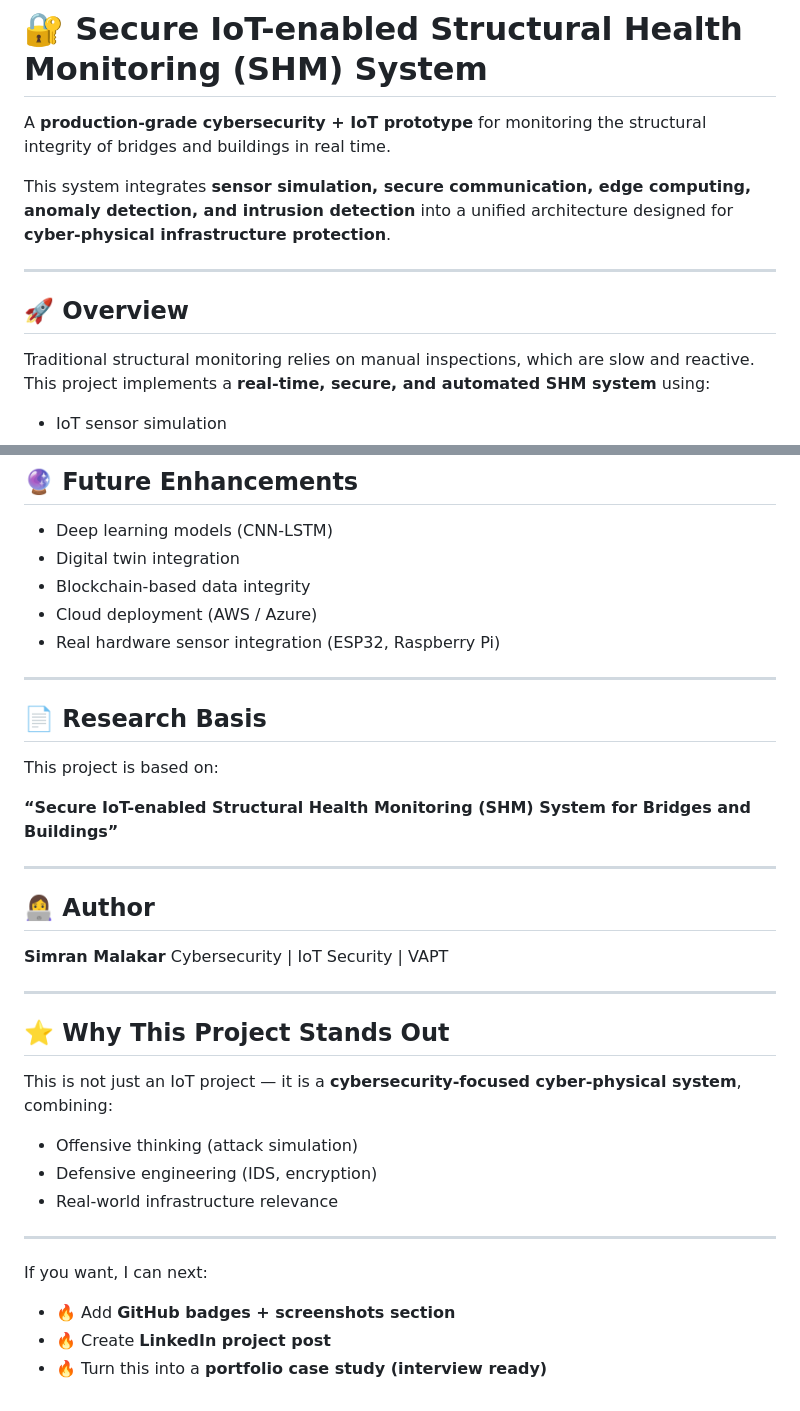
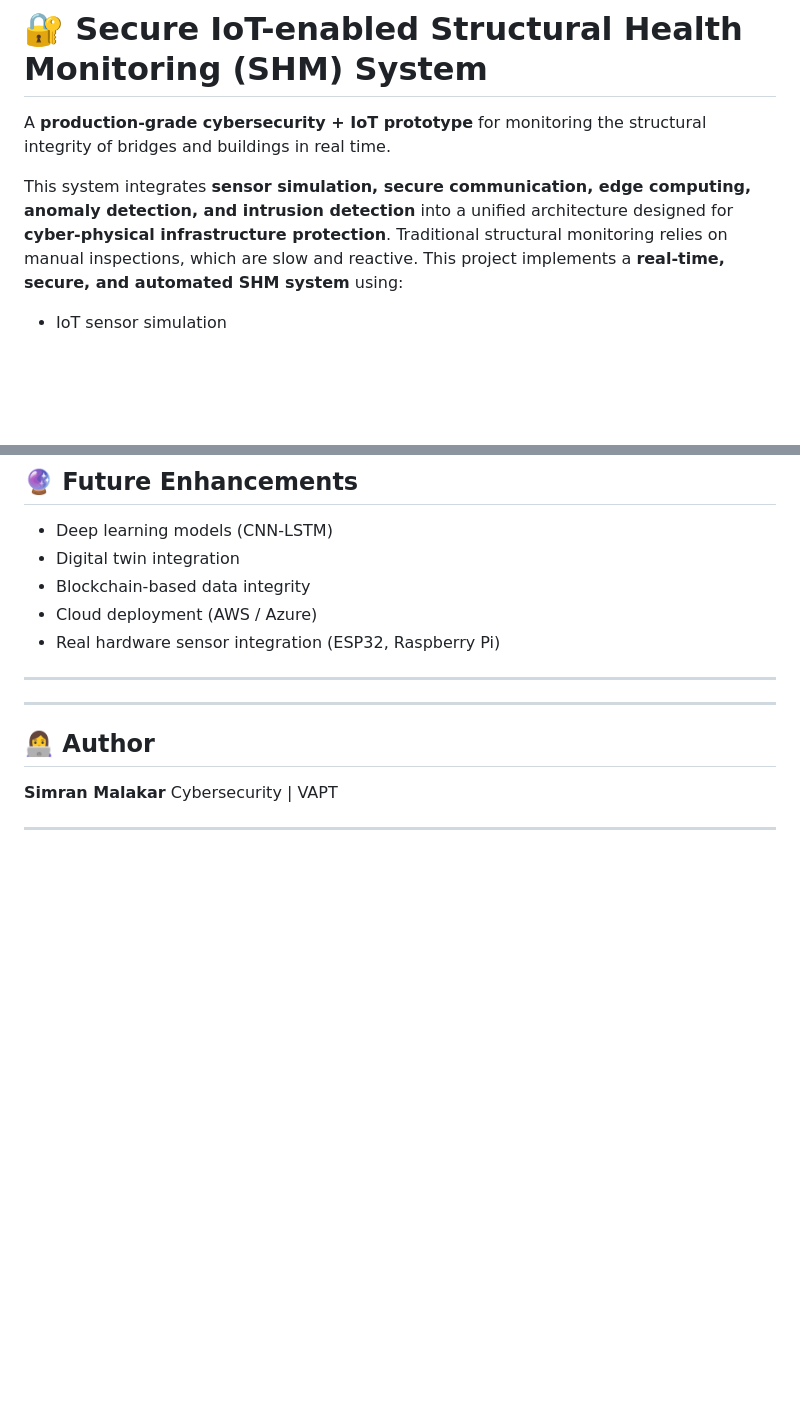
Before and after one commit to simranmalakar/Secure-IoT-enabled-Structural-Health-Monitoring-SHM-System, a Markdown page: README.md, 2 parts joined by grey strips. GitHub-like rendering; blank space fills up the shorter version.

```diff
--- a/README.md
+++ b/README.md
@@ -3,11 +3,6 @@
 A **production-grade cybersecurity + IoT prototype** for monitoring the structural integrity of bridges and buildings in real time.
 
 This system integrates **sensor simulation, secure communication, edge computing, anomaly detection, and intrusion detection** into a unified architecture designed for **cyber-physical infrastructure protection**.
-
----
-
-## 🚀 Overview
-
 Traditional structural monitoring relies on manual inspections, which are slow and reactive. This project implements a **real-time, secure, and automated SHM system** using:
 
 * IoT sensor simulation
@@ -255,33 +258,11 @@ Password: shm@secure2024
 
 ---
 
-## 📄 Research Basis
-
-This project is based on:
-
-**“Secure IoT-enabled Structural Health Monitoring (SHM) System for Bridges and Buildings”**
-
 ---
 
 ## 👩‍💻 Author
 
 **Simran Malakar**
-Cybersecurity | IoT Security | VAPT
+Cybersecurity | VAPT
 
 ---
-
-## ⭐ Why This Project Stands Out
-
-This is not just an IoT project — it is a **cybersecurity-focused cyber-physical system**, combining:
-
-* Offensive thinking (attack simulation)
-* Defensive engineering (IDS, encryption)
-* Real-world infrastructure relevance
-
----
-
-If you want, I can next:
-
-* 🔥 Add **GitHub badges + screenshots section**
-* 🔥 Create **LinkedIn project post**
-* 🔥 Turn this into a **portfolio case study (interview ready)**
```
Also changed, not shown: other parts of README.md (+8 -0 lines).
